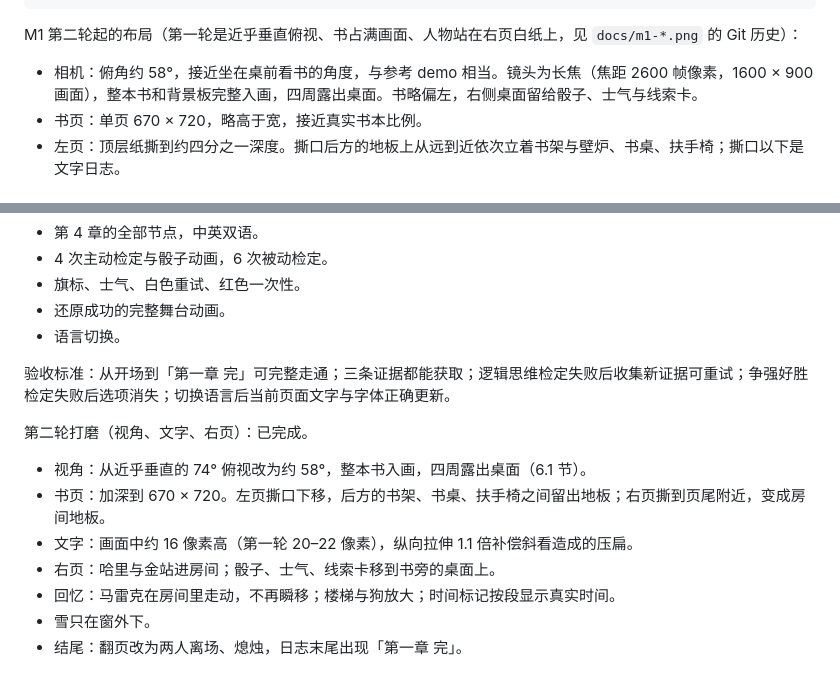
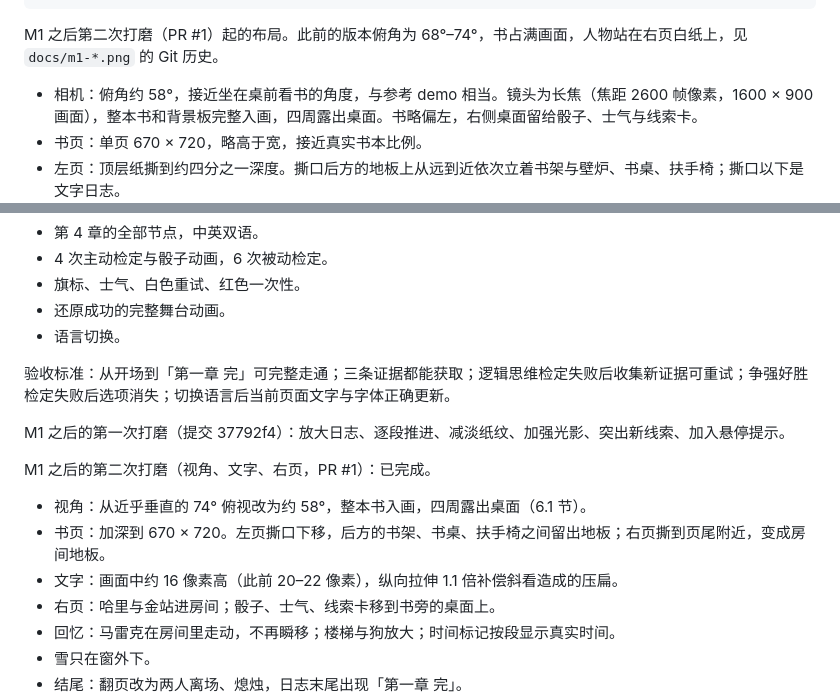
Before and after one commit to deadblue22/agent-elysium, a Markdown page: docs/design.md, 2 parts joined by grey strips. GitHub-like rendering; blank space fills up the shorter version.

Commit message:
docs: name the polish rounds after M1 precisely
Co-Authored-By: Claude Opus 5.5 <noreply@anthropic.com>
Claude-Session: https://claude.ai/code/session_01AqXAzVB37tSQqERCZi9S1c

````diff
--- a/docs/design.md
+++ b/docs/design.md
@@ -426,7 +426,7 @@ Demo 中各检定的成功率：
 └────────────────────────────────────────────────────────────────┘
 ```
 
-M1 第二轮起的布局（第一轮是近乎垂直俯视、书占满画面、人物站在右页白纸上，见 `docs/m1-*.png` 的 Git 历史）：
+M1 之后第二次打磨（PR #1）起的布局。此前的版本俯角为 68°–74°，书占满画面，人物站在右页白纸上，见 `docs/m1-*.png` 的 Git 历史。
 
 - 相机：俯角约 58°，接近坐在桌前看书的角度，与参考 demo 相当。镜头为长焦（焦距 2600 帧像素，1600 × 900 画面），整本书和背景板完整入画，四周露出桌面。书略偏左，右侧桌面留给骰子、士气与线索卡。
 - 书页：单页 670 × 720，略高于宽，接近真实书本比例。
@@ -641,11 +641,13 @@ interface Node {
 
 验收标准：从开场到「第一章 完」可完整走通；三条证据都能获取；逻辑思维检定失败后收集新证据可重试；争强好胜检定失败后选项消失；切换语言后当前页面文字与字体正确更新。
 
-第二轮打磨（视角、文字、右页）：已完成。
+M1 之后的第一次打磨（提交 37792f4）：放大日志、逐段推进、减淡纸纹、加强光影、突出新线索、加入悬停提示。
+
+M1 之后的第二次打磨（视角、文字、右页，PR #1）：已完成。
 
 - 视角：从近乎垂直的 74° 俯视改为约 58°，整本书入画，四周露出桌面（6.1 节）。
 - 书页：加深到 670 × 720。左页撕口下移，后方的书架、书桌、扶手椅之间留出地板；右页撕到页尾附近，变成房间地板。
-- 文字：画面中约 16 像素高（第一轮 20–22 像素），纵向拉伸 1.1 倍补偿斜看造成的压扁。
+- 文字：画面中约 16 像素高（此前 20–22 像素），纵向拉伸 1.1 倍补偿斜看造成的压扁。
 - 右页：哈里与金站进房间；骰子、士气、线索卡移到书旁的桌面上。
 - 回忆：马雷克在房间里走动，不再瞬移；楼梯与狗放大；时间标记按段显示真实时间。
 - 雪只在窗外下。
````
Also changed, not shown: README.md (+1 -1 lines).
